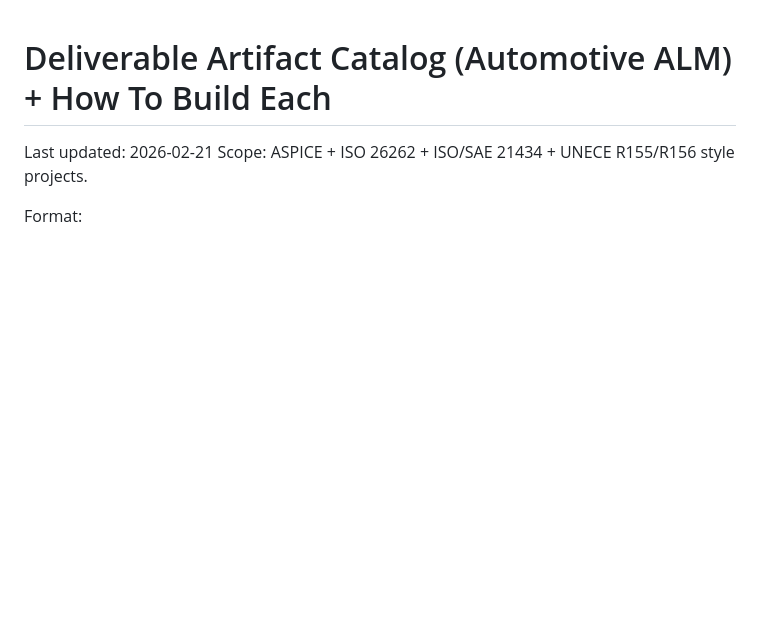
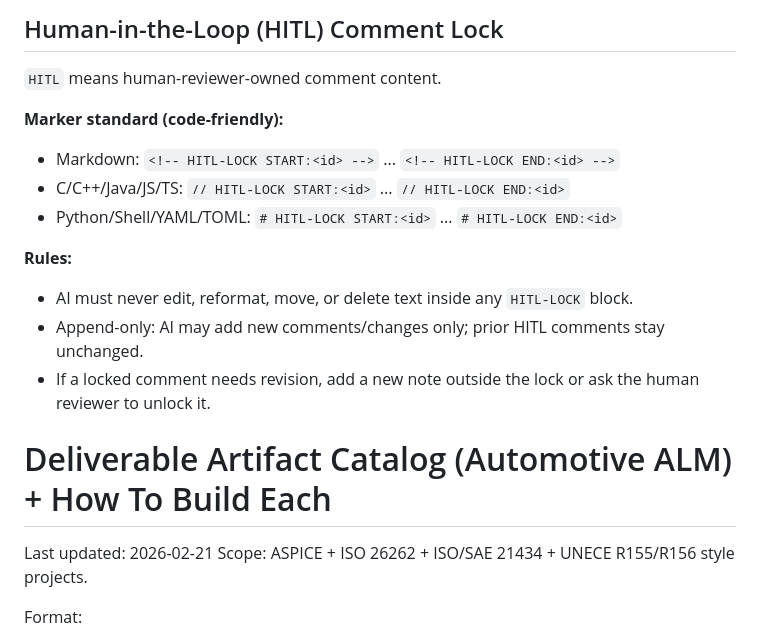
Before and after one commit to nhuvaoanh123/taktflow-embedded, a Markdown page: docs/deliverable-artifact/README.md, the part around the change. GitHub-like rendering; blank space fills up the shorter version.

Commit message:
Update deliverable artifacts README
Co-Authored-By: Claude Opus 4.6 <noreply@anthropic.com>

```diff
--- a/docs/deliverable-artifact/README.md
+++ b/docs/deliverable-artifact/README.md
@@ -1,3 +1,17 @@
+## Human-in-the-Loop (HITL) Comment Lock
+
+`HITL` means human-reviewer-owned comment content.
+
+**Marker standard (code-friendly):**
+- Markdown: `<!-- HITL-LOCK START:<id> -->` ... `<!-- HITL-LOCK END:<id> -->`
+- C/C++/Java/JS/TS: `// HITL-LOCK START:<id>` ... `// HITL-LOCK END:<id>`
+- Python/Shell/YAML/TOML: `# HITL-LOCK START:<id>` ... `# HITL-LOCK END:<id>`
+
+**Rules:**
+- AI must never edit, reformat, move, or delete text inside any `HITL-LOCK` block.
+- Append-only: AI may add new comments/changes only; prior HITL comments stay unchanged.
+- If a locked comment needs revision, add a new note outside the lock or ask the human reviewer to unlock it.
+
 # Deliverable Artifact Catalog (Automotive ALM) + How To Build Each
 
 Last updated: 2026-02-21
```
